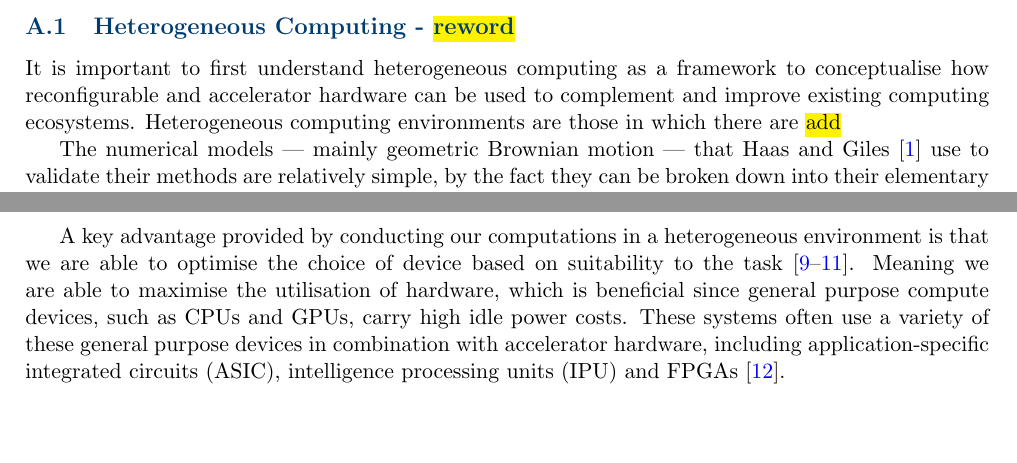
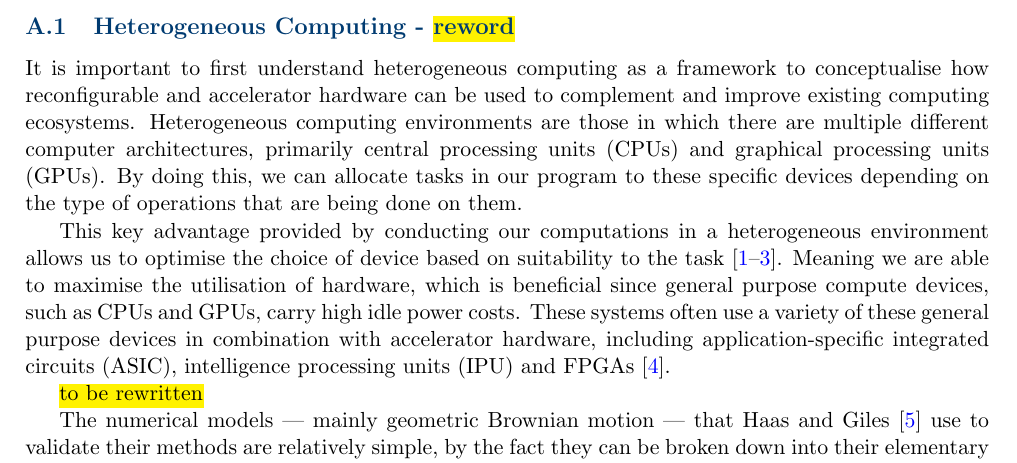
Before and after one commit to LucaLubrano/egh490-1, a LaTeX document (Assessment_1/main.tex, which reads Assessment_1/Sections/LiteratureReview.tex): two parts of pages 6 and 7 of 11 before the commit and part of page 6 of 11 after it, the two joined at a grey line, cut so that both start at the same text, the shorter picture padded with empty space. Compiled offline with pdfLaTeX.

Commit message:
literature review rewrite work

```diff
--- a/Assessment_1/Sections/LiteratureReview.tex
+++ b/Assessment_1/Sections/LiteratureReview.tex
@@ -2,7 +2,11 @@
 Through this literature review we aim to summarise the key methodologies in mixed-precision Monte Carlo methods in the literature that are relevant to our work. In this report we work to understand how we can utilise and exploit reconfigurable hardware with mixed-precision to take advantage of unique features in the computing architectures of FPGAs over GPUs. We perform this research within the context of Mathematical Biology in which large quantities of statistical independent simulations are required to produce meaningful results. This presents a clear use case for these methods as there is potential for both the wall-time and power efficiency improvements over conventional computing frameworks.
 
 \subsection{Heterogeneous Computing - \hl{reword}}\label{sec:heterogeneous_computing}
-It is important to first understand heterogeneous computing as a framework to conceptualise how reconfigurable and accelerator hardware can be used to complement and improve existing computing ecosystems. Heterogeneous computing environments are those in which there are \hl{add}
+It is important to first understand heterogeneous computing as a framework to conceptualise how reconfigurable and accelerator hardware can be used to complement and improve existing computing ecosystems. Heterogeneous computing environments are those in which there are multiple different computer architectures, primarily central processing units (CPUs) and graphical processing units (GPUs). By doing this, we can allocate tasks in our program to these specific devices depending on the type of operations that are being done on them.
+
+This key advantage provided by conducting our computations in a heterogeneous environment allows us to optimise the choice of device based on suitability to the task \cite{macintoshImplementingEvaluatingHeterogeneous2019, warneHeterogeneousComputingApproach2016, macintoshImplementationParallelTridiagonal2016}. Meaning we are able to maximise the utilisation of hardware, which is beneficial since general purpose compute devices, such as CPUs and GPUs, carry high idle power costs. These systems often use a variety of these general purpose devices in combination with accelerator hardware, including application-specific integrated circuits (ASIC), intelligence processing units (IPU) and FPGAs \cite{cardosoChapter2Highperformance2017}.
+
+\hl{to be rewritten}
 
 The numerical models --- mainly geometric Brownian motion --- that Haas and Giles \cite{haasNestedMLMCFramework2025} use to validate their methods are relatively simple, by the fact they can be broken down into their elementary binary operations. In the context of Systems Biology however, this is often not possible as realistic models are too complex to perform this kind of decomposition. As such, we are unable to explore the more detailed intricacies of the proposed bit-width optimisations in this work.
 
@@ -18,7 +22,7 @@ This works as the register is of a fixed size, usually 64-bit, each clock cycle
 
 Kimpson et al. \cite{kimpsonReducedPrecisionStochasticSimulation2026} investigate methods for computing simulation estimates using mixed and reduced precision in the context of SSAs. These algorithms aim to minimise the error in approximation while using native 16-bit arithmetic. At a hardware-level, this reduces the memory footprint while increasing the SIMD operations able to be computed. They specifically target GPU and tensor processing unit (TPU), which provides insight into how methods can be mapped between device hardware and the results they can achieve in heterogeneous environments.
 
-A key advantage provided by conducting our computations in a heterogeneous environment is that we are able to optimise the choice of device based on suitability to the task \cite{macintoshImplementingEvaluatingHeterogeneous2019, warneHeterogeneousComputingApproach2016, macintoshImplementationParallelTridiagonal2016}. Meaning we are able to maximise the utilisation of hardware, which is beneficial since general purpose compute devices, such as CPUs and GPUs, carry high idle power costs. These systems often use a variety of these general purpose devices in combination with accelerator hardware, including application-specific integrated circuits (ASIC), intelligence processing units (IPU) and FPGAs \cite{cardosoChapter2Highperformance2017}.
+
 
 \subsubsection{Reconfigurable Computing - \hl{reword}}
 Reconfigurable computing is classified by a computer architecture that is able to change its logic programming. The most common and popular example of which are FPGAs, built from 'reconfigurable fabric' which contains the configurable logic blocks, interconnections and BRAM that allow the hardware to change its logic functions \cite{cardosoChapter2Highperformance2017}. In computing, this means that we are able to construct programs not at a software level, but instead program them onto the physical architecture of the card. This is a key aspect of the power efficiency that these devices can provide. Unlike CPUs and GPUs, they do not have any overhead power cost related to unnecessary and always active processes.
```
Also changed, not shown: Assessment_1/main-blx.bib (+2 -2 lines), Assessment_1/main.bbl, Assessment_1/main.pdf, 4 other files.
